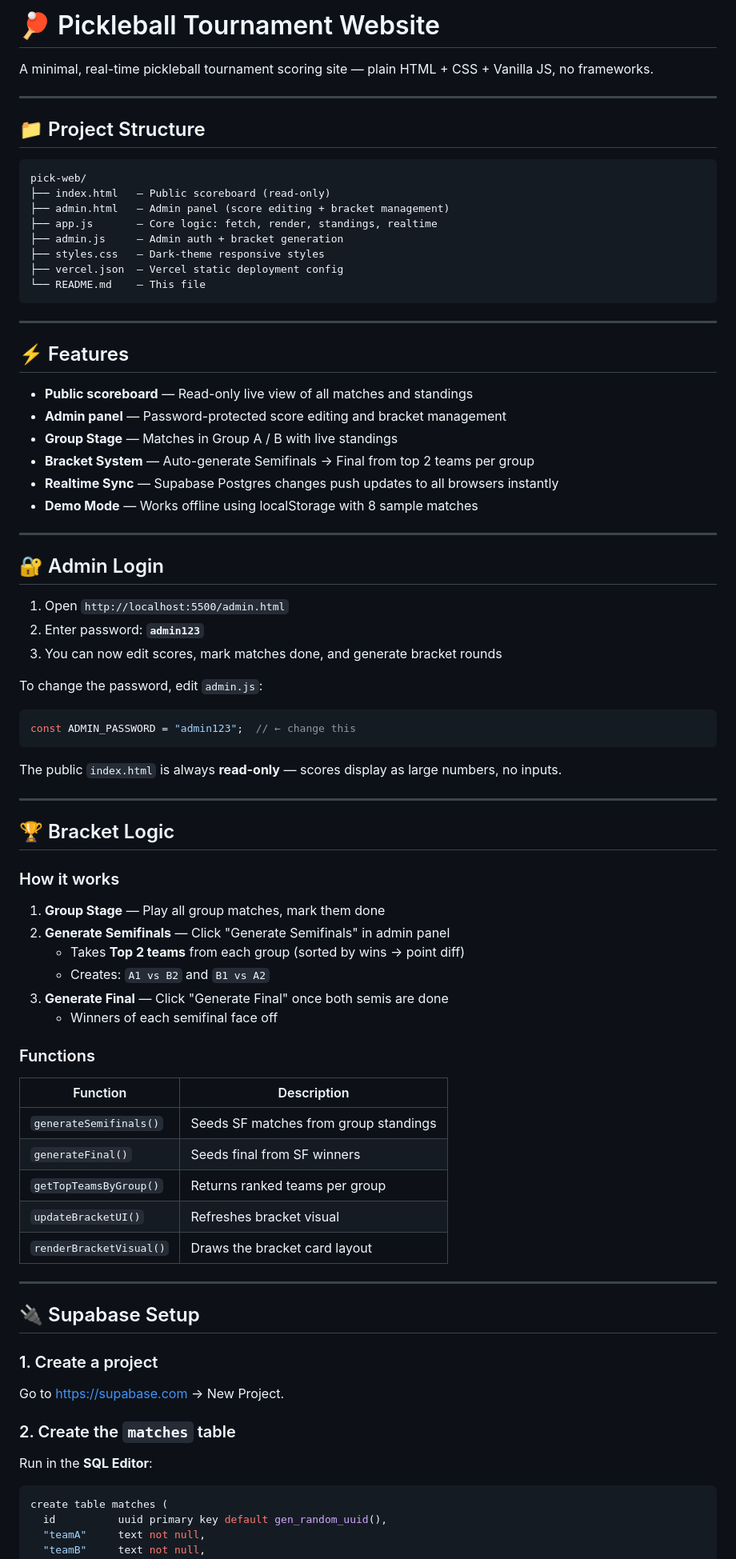
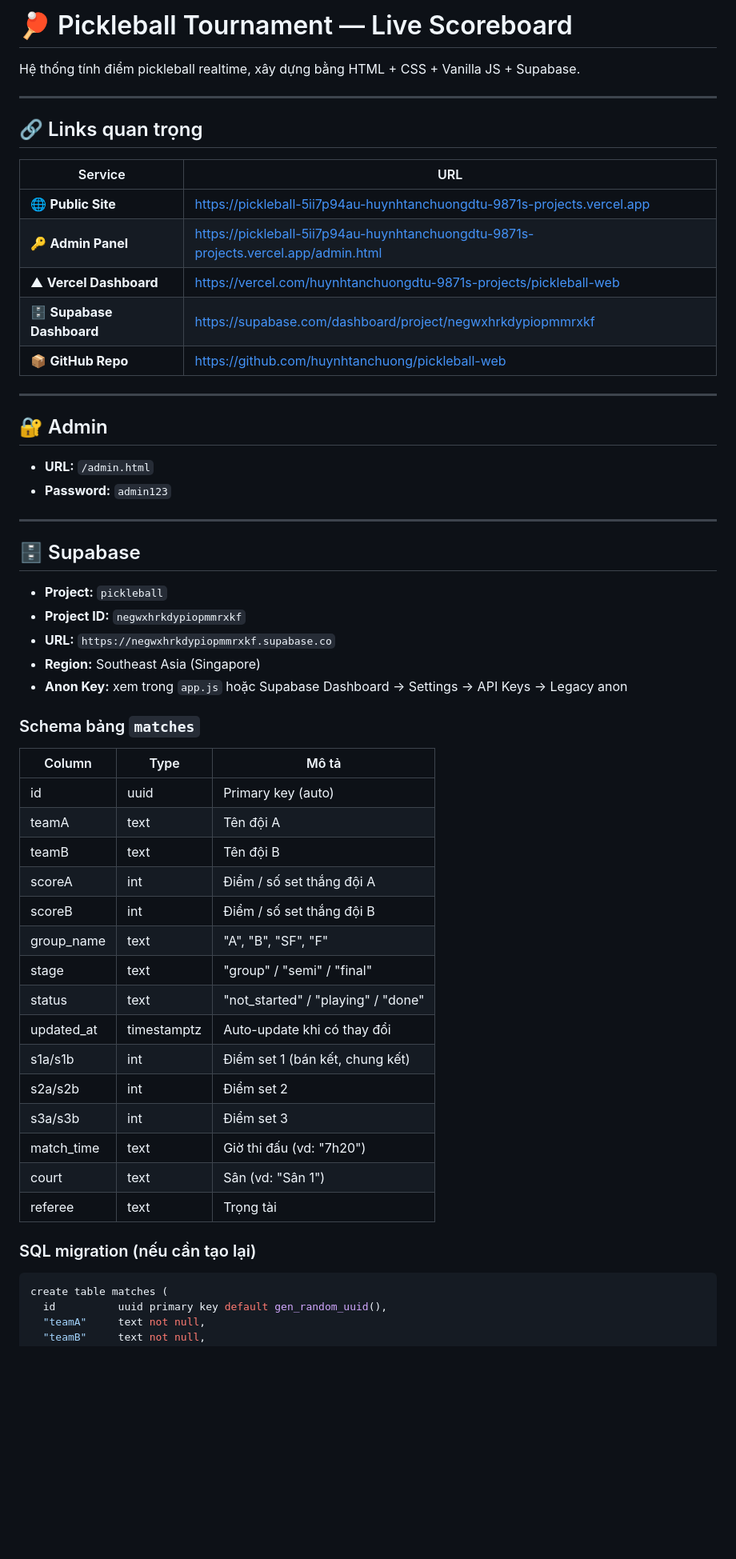
Before and after one commit to huynhtanchuong/pickleball-web, a Markdown page: README.md, the part around one of its changes. Shown at 80% size. GitHub-like rendering; blank space fills up the shorter version.

Commit message:
docs: update README with Vercel/Supabase links, full schema, feature list

````diff
--- a/README.md
+++ b/README.md
@@ -1,80 +1,57 @@
-# 🏓 Pickleball Tournament Website
+# 🏓 Pickleball Tournament — Live Scoreboard
 
-A minimal, real-time pickleball tournament scoring site — plain HTML + CSS + Vanilla JS, no frameworks.
+Hệ thống tính điểm pickleball realtime, xây dựng bằng HTML + CSS + Vanilla JS + Supabase.
 
 ---
 
-## 📁 Project Structure
+## 🔗 Links quan trọng
 
-```
-pick-web/
-├── index.html   — Public scoreboard (read-only)
-├── admin.html   — Admin panel (score editing + bracket management)
-├── app.js       — Core logic: fetch, render, standings, realtime
-├── admin.js     — Admin auth + bracket generation
-├── styles.css   — Dark-theme responsive styles
-├── vercel.json  — Vercel static deployment config
-└── README.md    — This file
-```
+| Service | URL |
+|---------|-----|
+| 🌐 **Public Site** | https://pickleball-5ii7p94au-huynhtanchuongdtu-9871s-projects.vercel.app |
+| 🔑 **Admin Panel** | https://pickleball-5ii7p94au-huynhtanchuongdtu-9871s-projects.vercel.app/admin.html |
+| ▲ **Vercel Dashboard** | https://vercel.com/huynhtanchuongdtu-9871s-projects/pickleball-web |
+| 🗄️ **Supabase Dashboard** | https://supabase.com/dashboard/project/negwxhrkdypiopmmrxkf |
+| 📦 **GitHub Repo** | https://github.com/huynhtanchuong/pickleball-web |
 
 ---
 
-## ⚡ Features
+## 🔐 Admin
 
-- **Public scoreboard** — Read-only live view of all matches and standings
-- **Admin panel** — Password-protected score editing and bracket management
-- **Group Stage** — Matches in Group A / B with live standings
-- **Bracket System** — Auto-generate Semifinals → Final from top 2 teams per group
-- **Realtime Sync** — Supabase Postgres changes push updates to all browsers instantly
-- **Demo Mode** — Works offline using localStorage with 8 sample matches
+- **URL:** `/admin.html`
+- **Password:** `admin123`
 
 ---
 
-## 🔐 Admin Login
+## 🗄️ Supabase
 
-1. Open `http://localhost:5500/admin.html`
-2. Enter password: **`admin123`**
-3. You can now edit scores, mark matches done, and generate bracket rounds
+- **Project:** `pickleball`
+- **Project ID:** `negwxhrkdypiopmmrxkf`
+- **URL:** `https://negwxhrkdypiopmmrxkf.supabase.co`
+- **Region:** Southeast Asia (Singapore)
+- **Anon Key:** xem trong `app.js` hoặc Supabase Dashboard → Settings → API Keys → Legacy anon
 
-To change the password, edit `admin.js`:
-```js
-const ADMIN_PASSWORD = "admin123";  // ← change this
-```
+### Schema bảng `matches`
 
-The public `index.html` is always **read-only** — scores display as large numbers, no inputs.
+| Column | Type | Mô tả |
+|--------|------|-------|
+| id | uuid | Primary key (auto) |
+| teamA | text | Tên đội A |
+| teamB | text | Tên đội B |
+| scoreA | int | Điểm / số set thắng đội A |
+| scoreB | int | Điểm / số set thắng đội B |
+| group_name | text | "A", "B", "SF", "F" |
+| stage | text | "group" / "semi" / "final" |
+| status | text | "not_started" / "playing" / "done" |
+| updated_at | timestamptz | Auto-update khi có thay đổi |
+| s1a/s1b | int | Điểm set 1 (bán kết, chung kết) |
+| s2a/s2b | int | Điểm set 2 |
+| s3a/s3b | int | Điểm set 3 |
+| match_time | text | Giờ thi đấu (vd: "7h20") |
+| court | text | Sân (vd: "Sân 1") |
+| referee | text | Trọng tài |
 
----
-
-## 🏆 Bracket Logic
-
-### How it works
-
-1. **Group Stage** — Play all group matches, mark them done
-2. **Generate Semifinals** — Click "Generate Semifinals" in admin panel
-   - Takes **Top 2 teams** from each group (sorted by wins → point diff)
-   - Creates: `A1 vs B2` and `B1 vs A2`
-3. **Generate Final** — Click "Generate Final" once both semis are done
-   - Winners of each semifinal face off
-
-### Functions
-| Function | Description |
-|---|---|
-| `generateSemifinals()` | Seeds SF matches from group standings |
-| `generateFinal()` | Seeds final from SF winners |
-| `getTopTeamsByGroup()` | Returns ranked teams per group |
-| `updateBracketUI()` | Refreshes bracket visual |
-| `renderBracketVisual()` | Draws the bracket card layout |
-
----
-
-## 🔌 Supabase Setup
-
-### 1. Create a project
-Go to [https://supabase.com](https://supabase.com) → New Project.
-
-### 2. Create the `matches` table
-
-Run in the **SQL Editor**:
+### SQL migration (nếu cần tạo lại)
 
 ```sql
 create table matches (
````
Also changed, not shown: other parts of README.md (+90 -64 lines).
